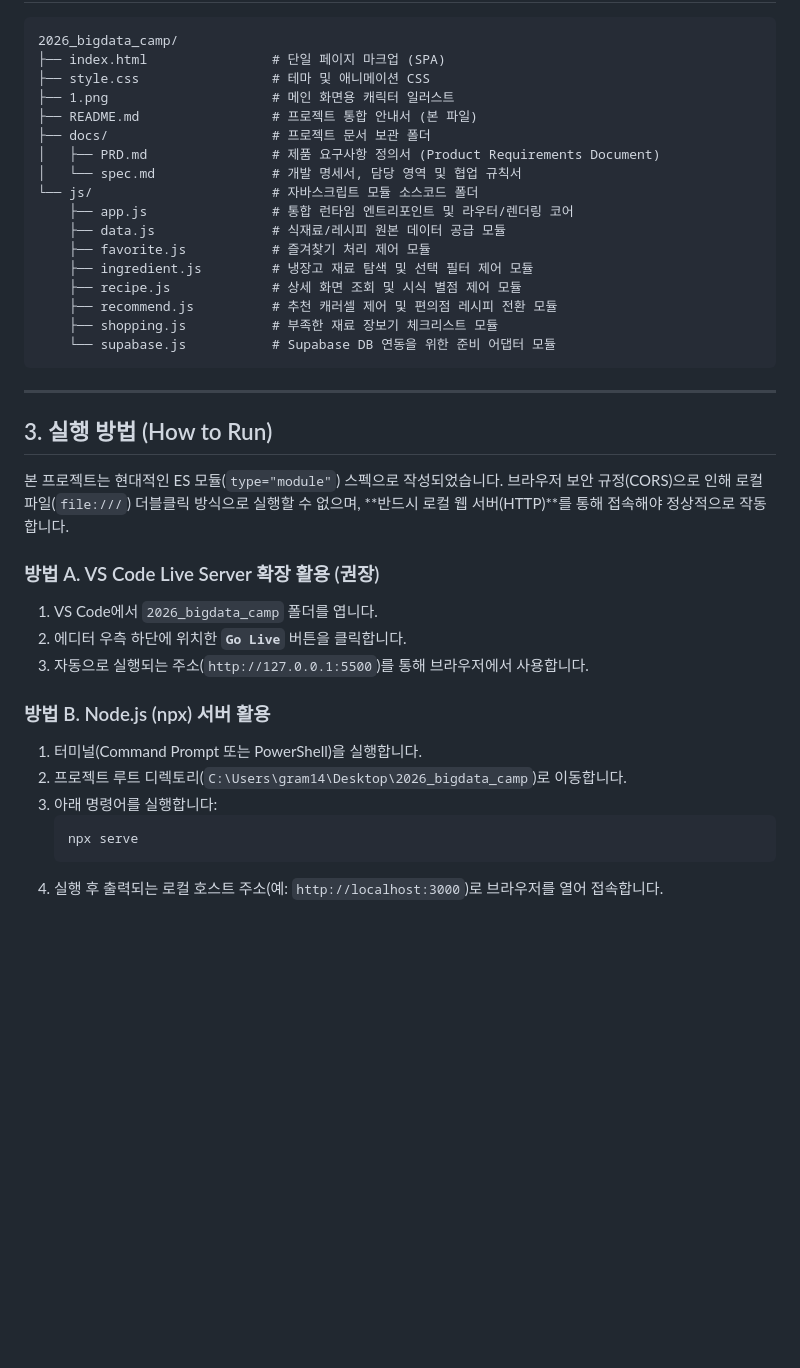
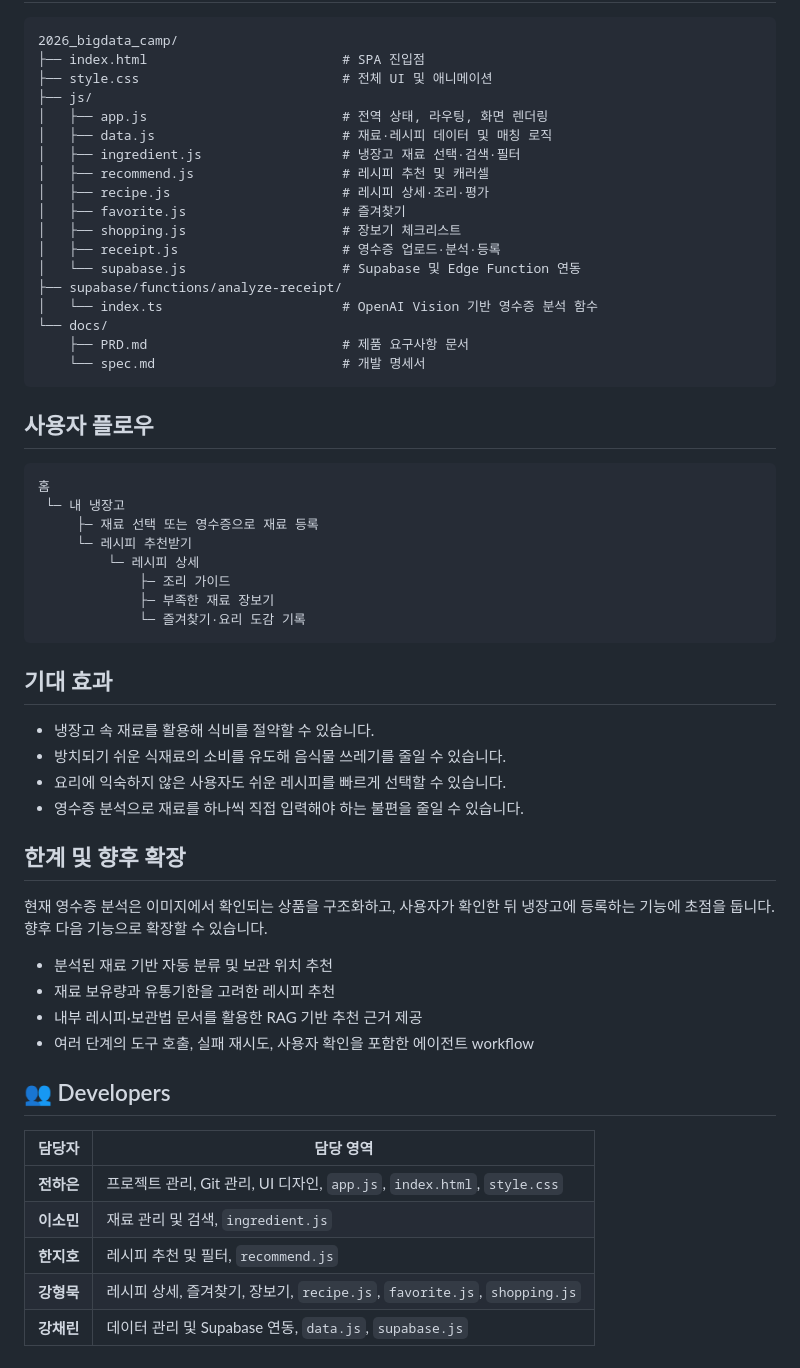
Before and after one commit to haeunjeon0410/2026_bigdata_camp, a Markdown page: README.md, the part around one of its changes. Rendered like a GitHub page; blank space fills up the shorter version.

Commit message:
Revise README for project details and user guidance
Updated project overview, features, user flow, and developer roles in README.

````diff
--- a/README.md
+++ b/README.md
@@ -15,38 +79,59 @@
 ```text
 2026_bigdata_camp/
-├── index.html                # 단일 페이지 마크업 (SPA)
-├── style.css                 # 테마 및 애니메이션 CSS
-├── 1.png                     # 메인 화면용 캐릭터 일러스트
-├── README.md                 # 프로젝트 통합 안내서 (본 파일)
-├── docs/                     # 프로젝트 문서 보관 폴더
-│   ├── PRD.md                # 제품 요구사항 정의서 (Product Requirements Document)
-│   └── spec.md               # 개발 명세서, 담당 영역 및 협업 규칙서
-└── js/                       # 자바스크립트 모듈 소스코드 폴더
-    ├── app.js                # 통합 런타임 엔트리포인트 및 라우터/렌더링 코어
-    ├── data.js               # 식재료/레시피 원본 데이터 공급 모듈
-    ├── favorite.js           # 즐겨찾기 처리 제어 모듈
-    ├── ingredient.js         # 냉장고 재료 탐색 및 선택 필터 제어 모듈
-    ├── recipe.js             # 상세 화면 조회 및 시식 별점 제어 모듈
-    ├── recommend.js          # 추천 캐러셀 제어 및 편의점 레시피 전환 모듈
-    ├── shopping.js           # 부족한 재료 장보기 체크리스트 모듈
-    └── supabase.js           # Supabase DB 연동을 위한 준비 어댑터 모듈
+├── index.html                         # SPA 진입점
+├── style.css                          # 전체 UI 및 애니메이션
+├── js/
+│   ├── app.js                         # 전역 상태, 라우팅, 화면 렌더링
+│   ├── data.js                        # 재료·레시피 데이터 및 매칭 로직
+│   ├── ingredient.js                  # 냉장고 재료 선택·검색·필터
+│   ├── recommend.js                   # 레시피 추천 및 캐러셀
+│   ├── recipe.js                      # 레시피 상세·조리·평가
+│   ├── favorite.js                    # 즐겨찾기
+│   ├── shopping.js                    # 장보기 체크리스트
+│   ├── receipt.js                     # 영수증 업로드·분석·등록
+│   └── supabase.js                    # Supabase 및 Edge Function 연동
+├── supabase/functions/analyze-receipt/
+│   └── index.ts                       # OpenAI Vision 기반 영수증 분석 함수
+└── docs/
+    ├── PRD.md                         # 제품 요구사항 문서
+    └── spec.md                        # 개발 명세서
 ```
 
----
+## 사용자 플로우
 
-## 3. 실행 방법 (How to Run)
-본 프로젝트는 현대적인 ES 모듈(`type="module"`) 스펙으로 작성되었습니다. 브라우저 보안 규정(CORS)으로 인해 로컬 파일(`file:///`) 더블클릭 방식으로 실행할 수 없으며, **반드시 로컬 웹 서버(HTTP)**를 통해 접속해야 정상적으로 작동합니다.
+```text
+홈
+ └─ 내 냉장고
+     ├─ 재료 선택 또는 영수증으로 재료 등록
+     └─ 레시피 추천받기
+         └─ 레시피 상세
+             ├─ 조리 가이드
+             ├─ 부족한 재료 장보기
+             └─ 즐겨찾기·요리 도감 기록
+```
 
-### 방법 A. VS Code Live Server 확장 활용 (권장)
-1. VS Code에서 `2026_bigdata_camp` 폴더를 엽니다.
-2. 에디터 우측 하단에 위치한 **`Go Live`** 버튼을 클릭합니다.
-3. 자동으로 실행되는 주소(`http://127.0.0.1:5500`)를 통해 브라우저에서 사용합니다.
+## 기대 효과
 
-### 방법 B. Node.js (npx) 서버 활용
-1. 터미널(Command Prompt 또는 PowerShell)을 실행합니다.
-2. 프로젝트 루트 디렉토리(`C:\Users\gram14\Desktop\2026_bigdata_camp`)로 이동합니다.
-3. 아래 명령어를 실행합니다:
-   ```bash
-   npx serve
-   ```
-4. 실행 후 출력되는 로컬 호스트 주소(예: `http://localhost:3000`)로 브라우저를 열어 접속합니다.
+- 냉장고 속 재료를 활용해 식비를 절약할 수 있습니다.
+- 방치되기 쉬운 식재료의 소비를 유도해 음식물 쓰레기를 줄일 수 있습니다.
+- 요리에 익숙하지 않은 사용자도 쉬운 레시피를 빠르게 선택할 수 있습니다.
+- 영수증 분석으로 재료를 하나씩 직접 입력해야 하는 불편을 줄일 수 있습니다.
+
+## 한계 및 향후 확장
+
+현재 영수증 분석은 이미지에서 확인되는 상품을 구조화하고, 사용자가 확인한 뒤 냉장고에 등록하는 기능에 초점을 둡니다. 향후 다음 기능으로 확장할 수 있습니다.
+
+- 분석된 재료 기반 자동 분류 및 보관 위치 추천
+- 재료 보유량과 유통기한을 고려한 레시피 추천
+- 내부 레시피·보관법 문서를 활용한 RAG 기반 추천 근거 제공
+- 여러 단계의 도구 호출, 실패 재시도, 사용자 확인을 포함한 에이전트 workflow
+
+## 👥 Developers
+
+| 담당자 | 담당 영역 |
+|--------|-----------|
+| **전하은** | 프로젝트 관리, Git 관리, UI 디자인, `app.js`, `index.html`, `style.css` |
+| **이소민** | 재료 관리 및 검색, `ingredient.js` |
+| **한지호** | 레시피 추천 및 필터, `recommend.js` |
+| **강형묵** | 레시피 상세, 즐겨찾기, 장보기, `recipe.js`, `favorite.js`, `shopping.js` |
+| **강채린** | 데이터 관리 및 Supabase 연동, `data.js`, `supabase.js` |
````
Also changed, not shown: other parts of README.md (+73 -9 lines).
